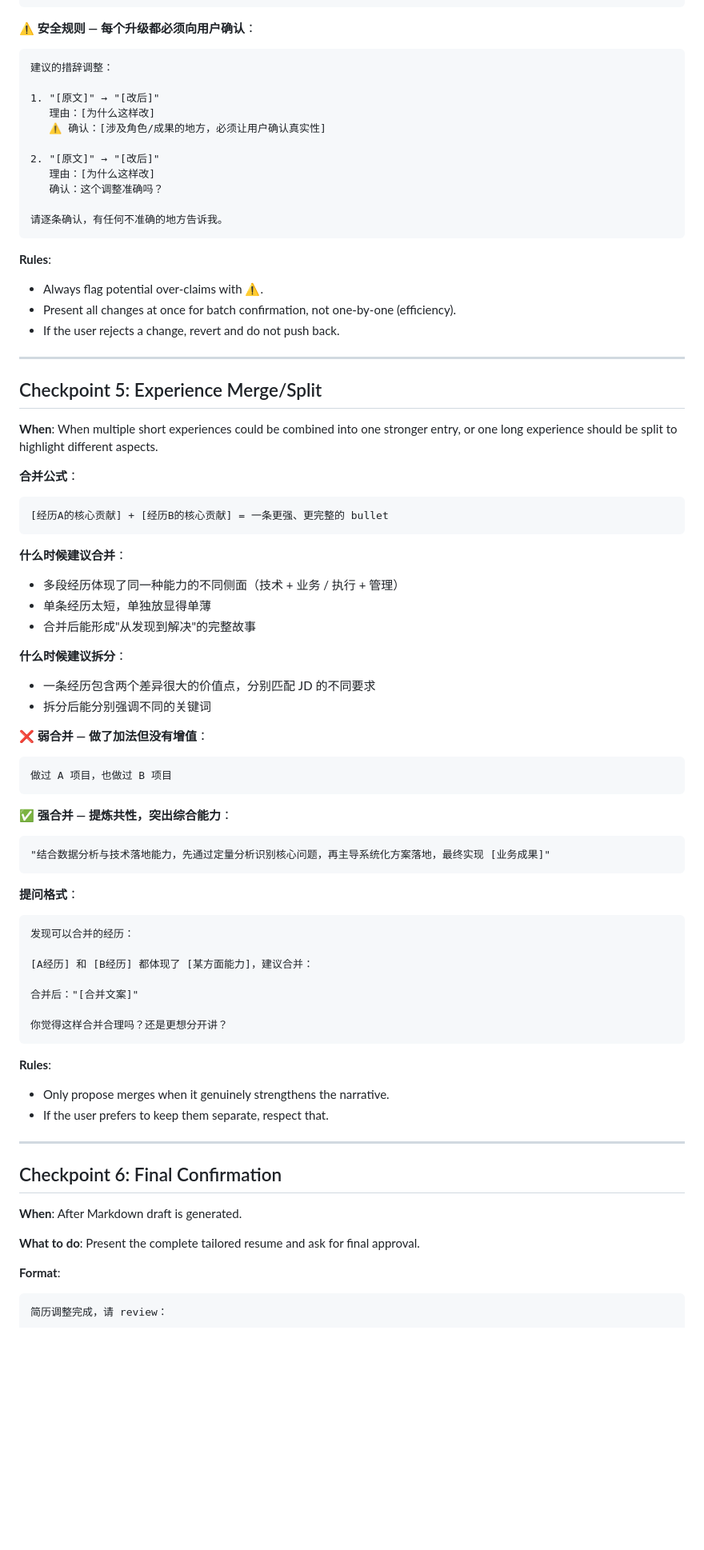
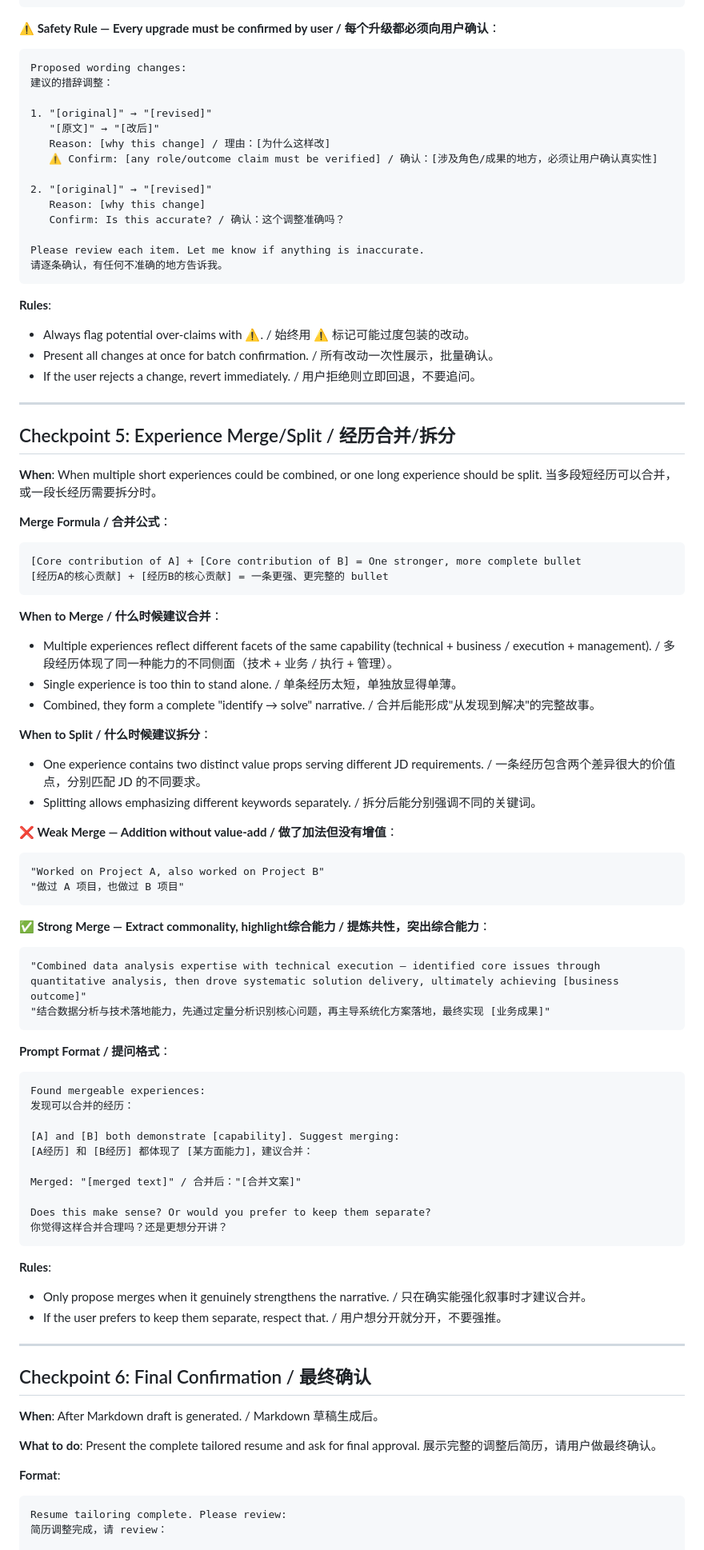
Before and after one commit to dmlin7777777/personal-efficiency-enhancing-skills, a Markdown page: resume-tailor/references/interaction_checkpoints.md, the part around one of its changes. Shown at 80% size. GitHub-like rendering; blank space fills up the shorter version.

Commit message:
docs: make interaction checkpoints fully bilingual (EN + CN)

````diff
--- a/resume-tailor/references/interaction_checkpoints.md
+++ b/resume-tailor/references/interaction_checkpoints.md
@@ -143,81 +175,93 @@ JD 要求项目管理经验。你在之前的工作中，有没有过这样的
 "参与用户行为分析" → "独立完成用户行为分析，输出策略建议，推动转化率提升 15%"
 ```
 
-**⚠️ 安全规则 — 每个升级都必须向用户确认**：
+**⚠️ Safety Rule — Every upgrade must be confirmed by user / 每个升级都必须向用户确认**：
 
 ```
+Proposed wording changes:
 建议的措辞调整：
 
-1. "[原文]" → "[改后]"
-   理由：[为什么这样改]
-   ⚠️ 确认：[涉及角色/成果的地方，必须让用户确认真实性]
+1. "[original]" → "[revised]"
+   "[原文]" → "[改后]"
+   Reason: [why this change] / 理由：[为什么这样改]
+   ⚠️ Confirm: [any role/outcome claim must be verified] / 确认：[涉及角色/成果的地方，必须让用户确认真实性]
 
-2. "[原文]" → "[改后]"
-   理由：[为什么这样改]
-   确认：这个调整准确吗？
+2. "[original]" → "[revised]"
+   Reason: [why this change]
+   Confirm: Is this accurate? / 确认：这个调整准确吗？
 
+Please review each item. Let me know if anything is inaccurate.
 请逐条确认，有任何不准确的地方告诉我。
 ```
 
 **Rules**:
-- Always flag potential over-claims with ⚠️.
-- Present all changes at once for batch confirmation, not one-by-one (efficiency).
-- If the user rejects a change, revert and do not push back.
+- Always flag potential over-claims with ⚠️. / 始终用 ⚠️ 标记可能过度包装的改动。
+- Present all changes at once for batch confirmation. / 所有改动一次性展示，批量确认。
+- If the user rejects a change, revert immediately. / 用户拒绝则立即回退，不要追问。
 
 ---
 
-## Checkpoint 5: Experience Merge/Split
+## Checkpoint 5: Experience Merge/Split / 经历合并/拆分
 
-**When**: When multiple short experiences could be combined into one stronger entry, or one long experience should be split to highlight different aspects.
+**When**: When multiple short experiences could be combined, or one long experience should be split.
+当多段短经历可以合并，或一段长经历需要拆分时。
 
-**合并公式**：
+**Merge Formula / 合并公式**：
 ```
+[Core contribution of A] + [Core contribution of B] = One stronger, more complete bullet
 [经历A的核心贡献] + [经历B的核心贡献] = 一条更强、更完整的 bullet
 ```
 
-**什么时候建议合并**：
-- 多段经历体现了同一种能力的不同侧面（技术 + 业务 / 执行 + 管理）
-- 单条经历太短，单独放显得单薄
-- 合并后能形成"从发现到解决"的完整故事
+**When to Merge / 什么时候建议合并**：
+- Multiple experiences reflect different facets of the same capability (technical + business / execution + management). / 多段经历体现了同一种能力的不同侧面（技术 + 业务 / 执行 + 管理）。
+- Single experience is too thin to stand alone. / 单条经历太短，单独放显得单薄。
+- Combined, they form a complete "identify → solve" narrative. / 合并后能形成"从发现到解决"的完整故事。
 
-**什么时候建议拆分**：
-- 一条经历包含两个差异很大的价值点，分别匹配 JD 的不同要求
-- 拆分后能分别强调不同的关键词
+**When to Split / 什么时候建议拆分**：
+- One experience contains two distinct value props serving different JD requirements. / 一条经历包含两个差异很大的价值点，分别匹配 JD 的不同要求。
+- Splitting allows emphasizing different keywords separately. / 拆分后能分别强调不同的关键词。
 
-**❌ 弱合并 — 做了加法但没有增值**：
+**❌ Weak Merge — Addition without value-add / 做了加法但没有增值**：
 ```
-做过 A 项目，也做过 B 项目
+"Worked on Project A, also worked on Project B"
+"做过 A 项目，也做过 B 项目"
 ```
 
-**✅ 强合并 — 提炼共性，突出综合能力**：
+**✅ Strong Merge — Extract commonality, highlight综合能力 / 提炼共性，突出综合能力**：
 ```
+"Combined data analysis expertise with technical execution — identified core issues through quantitative analysis, then drove systematic solution delivery, ultimately achieving [business outcome]"
 "结合数据分析与技术落地能力，先通过定量分析识别核心问题，再主导系统化方案落地，最终实现 [业务成果]"
 ```
 
-**提问格式**：
+**Prompt Format / 提问格式**：
 ```
+Found mergeable experiences:
 发现可以合并的经历：
 
+[A] and [B] both demonstrate [capability]. Suggest merging:
 [A经历] 和 [B经历] 都体现了 [某方面能力]，建议合并：
 
-合并后："[合并文案]"
+Merged: "[merged text]" / 合并后："[合并文案]"
 
+Does this make sense? Or would you prefer to keep them separate?
 你觉得这样合并合理吗？还是更想分开讲？
 ```
 
 **Rules**:
-- Only propose merges when it genuinely strengthens the narrative.
-- If the user prefers to keep them separate, respect that.
+- Only propose merges when it genuinely strengthens the narrative. / 只在确实能强化叙事时才建议合并。
+- If the user prefers to keep them separate, respect that. / 用户想分开就分开，不要强推。
 
 ---
 
-## Checkpoint 6: Final Confirmation
+## Checkpoint 6: Final Confirmation / 最终确认
 
-**When**: After Markdown draft is generated.
+**When**: After Markdown draft is generated. / Markdown 草稿生成后。
 
 **What to do**: Present the complete tailored resume and ask for final approval.
+展示完整的调整后简历，请用户做最终确认。
 
 **Format**:
 ```
+Resume tailoring complete. Please review:
 简历调整完成，请 review：
 
````
Also changed, not shown: other parts of resume-tailor/references/interaction_checkpoints.md (+90 -57 lines).
